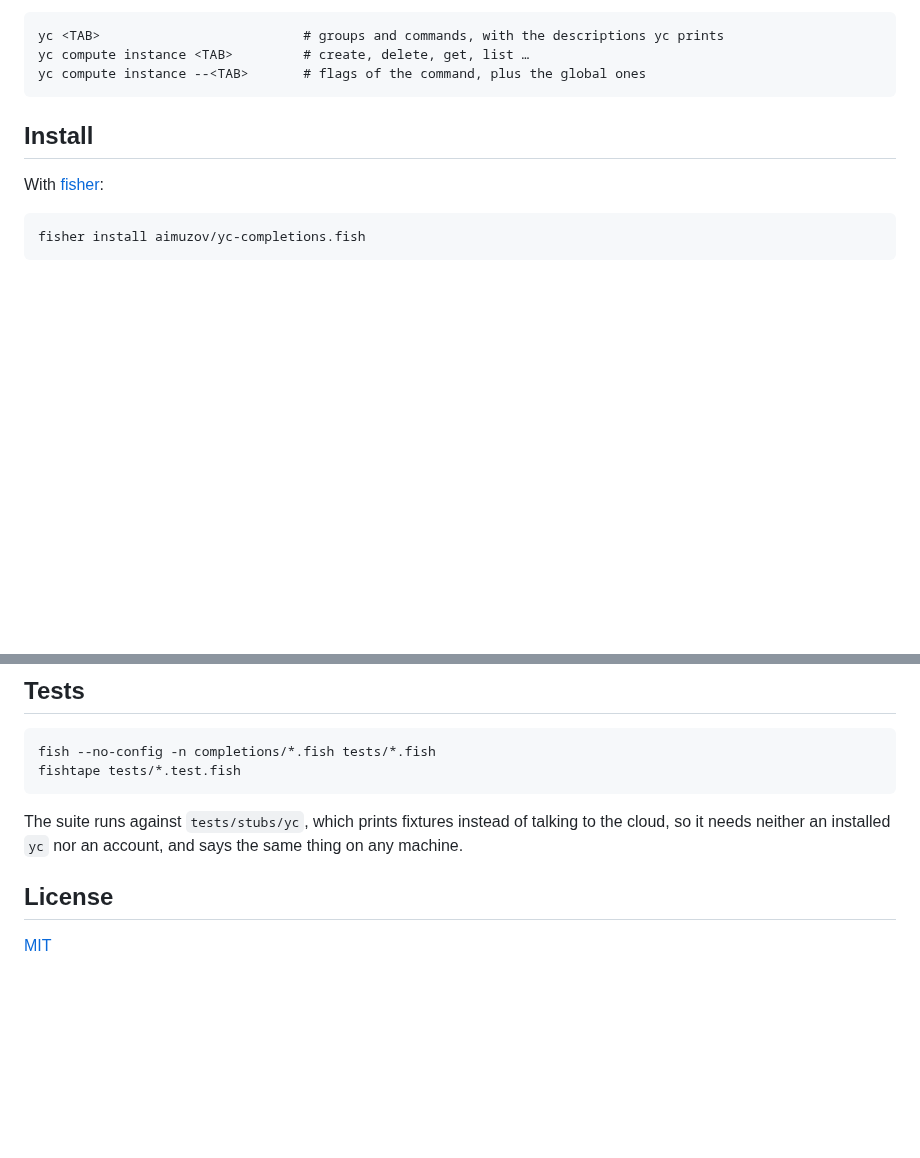
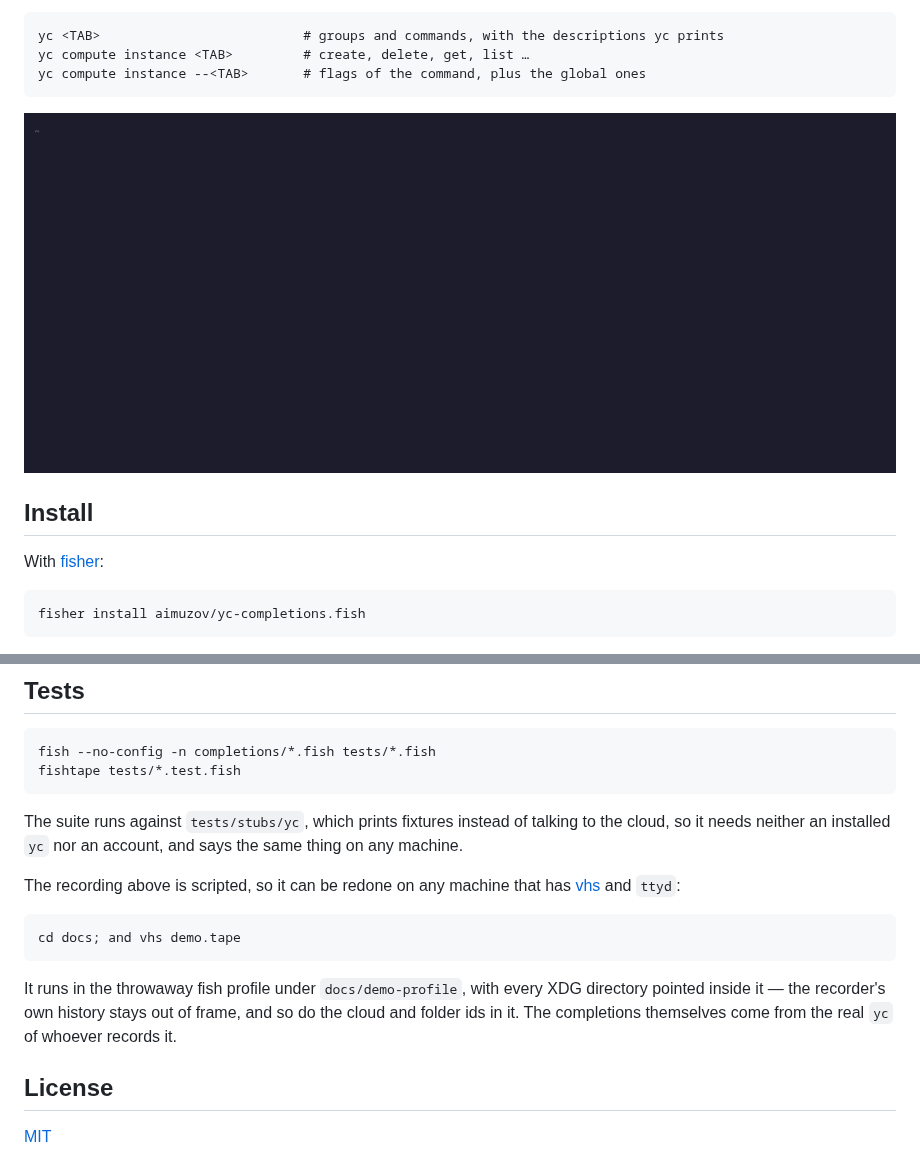
Before and after one commit to aimuzov/yc-completions.fish, a Markdown page: README.md, 2 parts joined by grey strips. GitHub-like rendering; pictures changed too: docs/demo.gif (added); blank space fills up the shorter version.

Commit message:
docs: record the demo the README opens with
Scripted with vhs in a throwaway fish profile whose XDG directories all point
inside it: the recorder history stays out of frame, and with it the cloud and
folder ids that autosuggestions would otherwise put on screen.

````diff
--- a/README.md
+++ b/README.md
@@ -12,6 +12,8 @@ yc <TAB>                          # groups and commands, with the descriptions y
 yc compute instance <TAB>         # create, delete, get, list …
 yc compute instance --<TAB>       # flags of the command, plus the global ones
 ```
+
+![yc completions in action](docs/demo.gif)
 
 ## Install
 
@@ -61,6 +63,17 @@ fishtape tests/*.test.fish
 The suite runs against `tests/stubs/yc`, which prints fixtures instead of talking to the cloud, so
 it needs neither an installed `yc` nor an account, and says the same thing on any machine.
 
+The recording above is scripted, so it can be redone on any machine that has
+[vhs](https://github.com/charmbracelet/vhs) and `ttyd`:
+
+```fish
+cd docs; and vhs demo.tape
+```
+
+It runs in the throwaway fish profile under `docs/demo-profile`, with every XDG directory pointed
+inside it — the recorder's own history stays out of frame, and so do the cloud and folder ids in it.
+The completions themselves come from the real `yc` of whoever records it.
+
 ## License
 
 [MIT](LICENSE)
````
Also changed, not shown: 3 other files.
